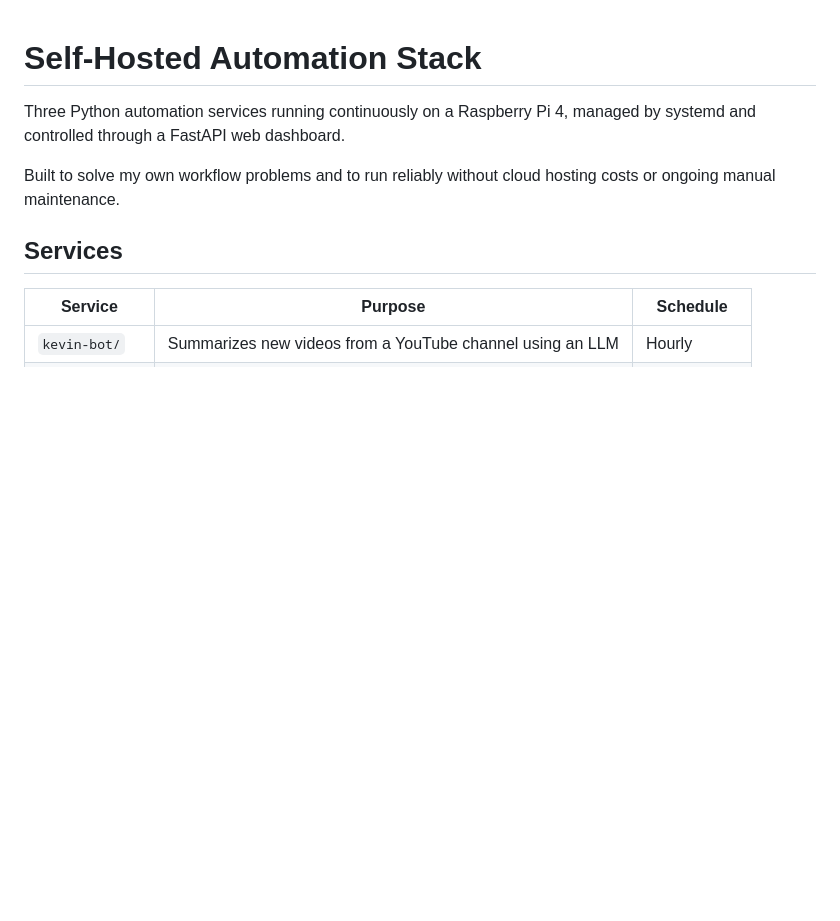
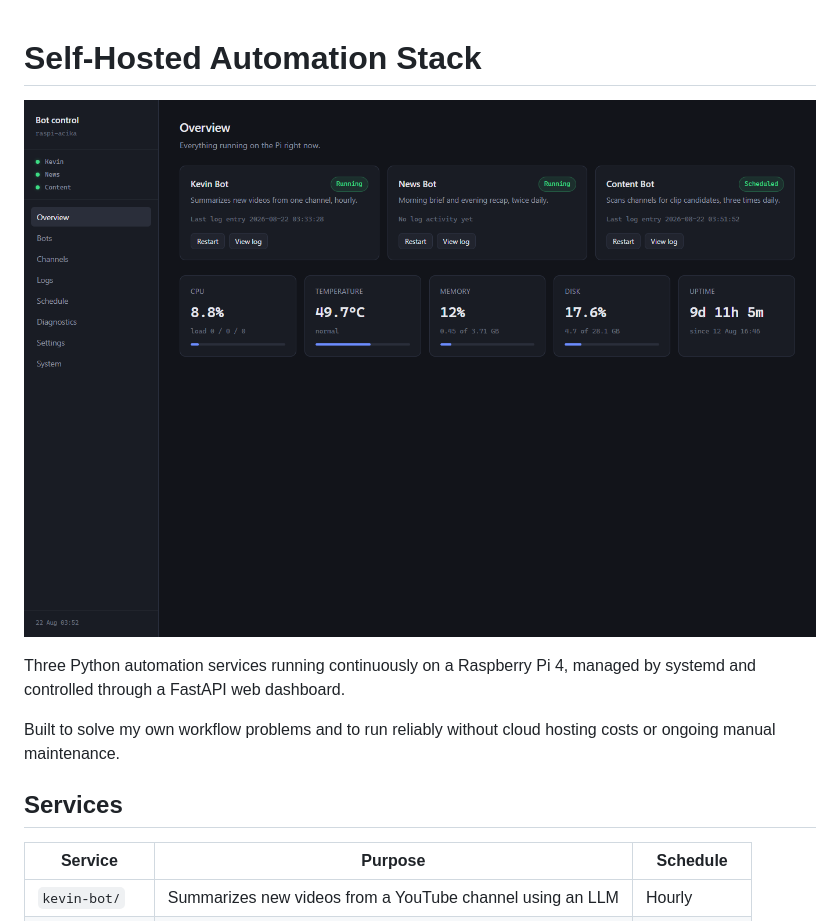
Before and after one commit to acikabot/pi-automation-stack, a Markdown page: README.md, the part around the change. Rendered like a GitHub page; pictures changed too: docs/dashboard.png (added); blank space fills up the shorter version.

Commit message:
Add dashboard screenshot

```diff
--- a/README.md
+++ b/README.md
@@ -1,4 +1,7 @@
 # Self-Hosted Automation Stack
+
+
+![Dashboard](docs/dashboard.png)
 
 Three Python automation services running continuously on a Raspberry Pi 4,
 managed by systemd and controlled through a FastAPI web dashboard.
```
